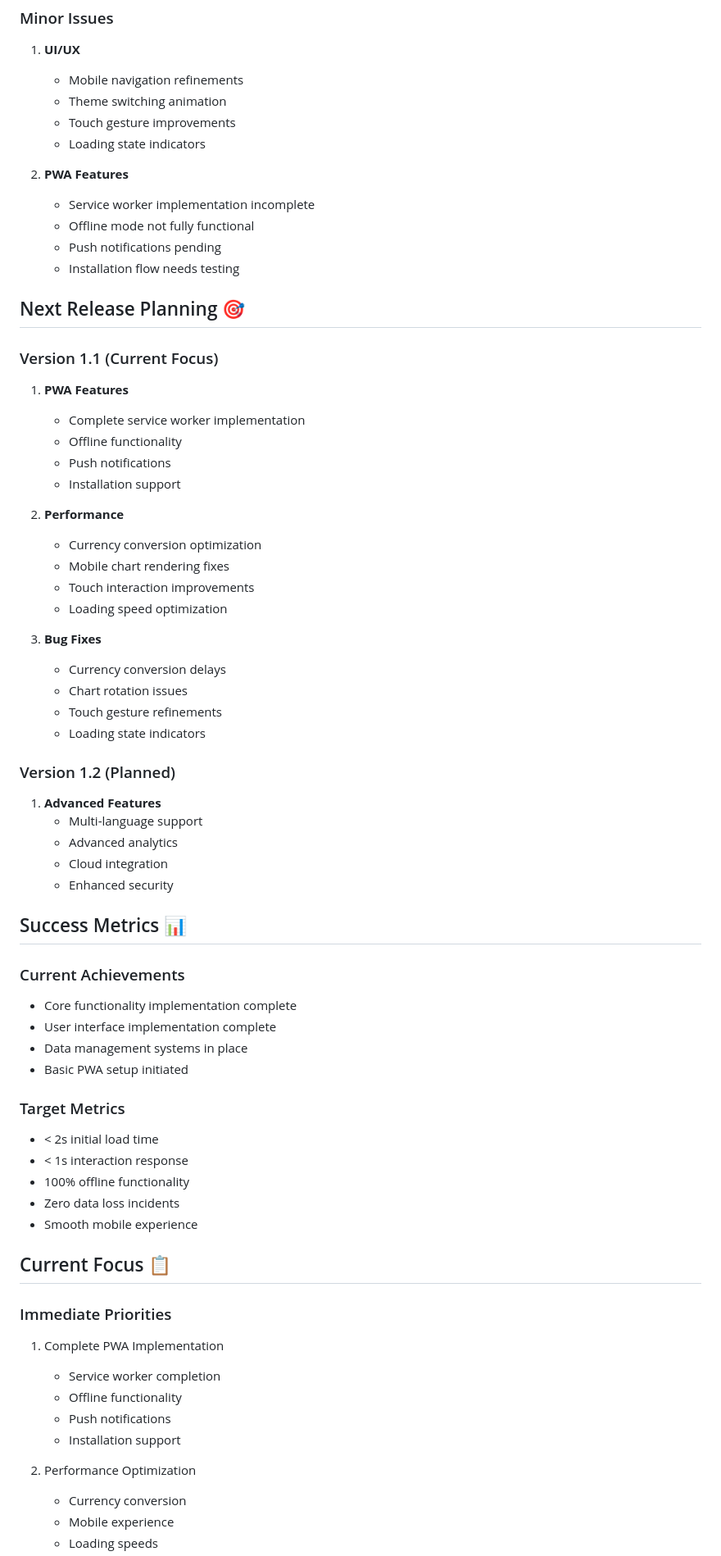
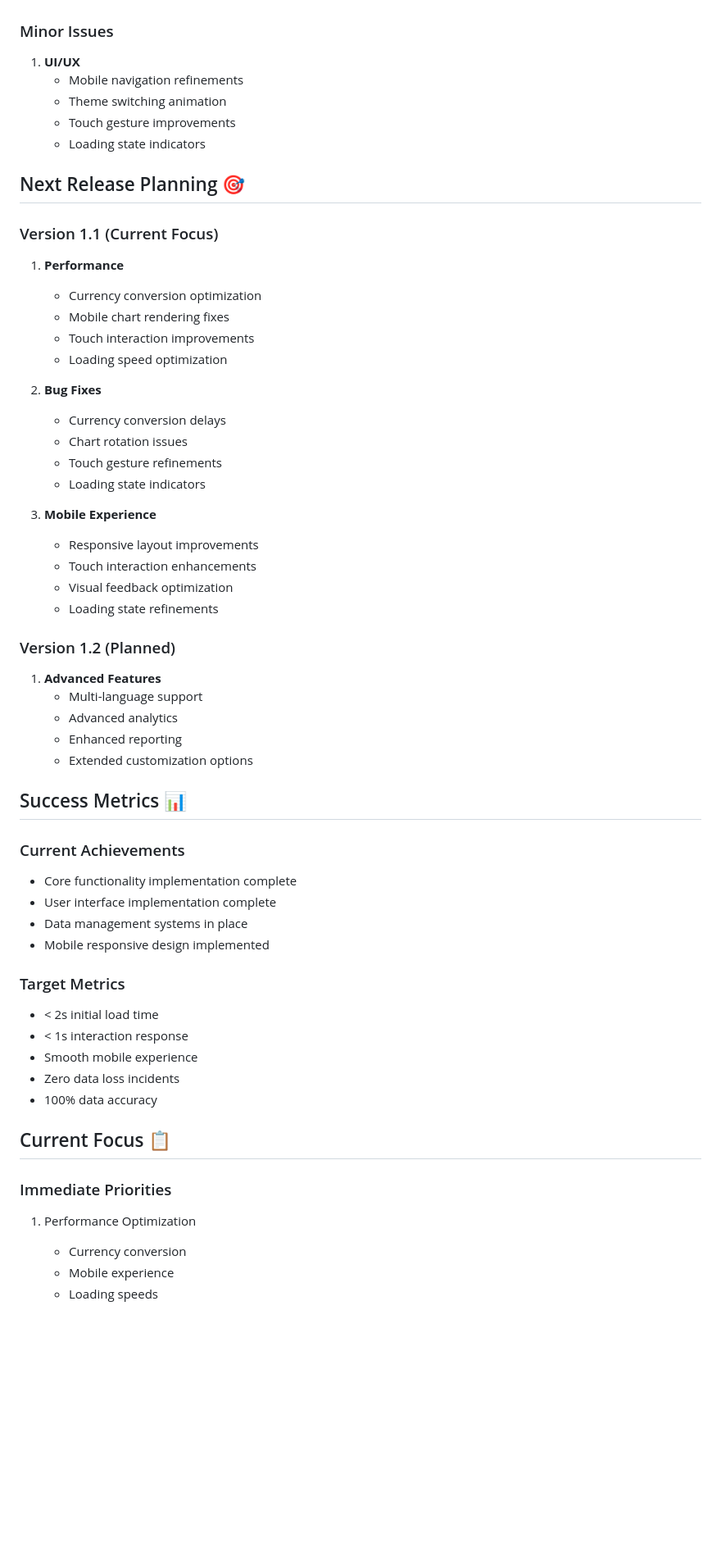
Before and after one commit to hermesthecat/odeme_takip_php, a Markdown page: memory-bank/progress.md, the part around the change printed below. Shown: that part at 82% size. GitHub-like rendering; blank space fills up the shorter version.

```diff
--- a/memory-bank/progress.md
+++ b/memory-bank/progress.md
@@ -102,39 +95,33 @@
    - Touch gesture improvements
    - Loading state indicators
 
-2. **PWA Features**
-   - Service worker implementation incomplete
-   - Offline mode not fully functional
-   - Push notifications pending
-   - Installation flow needs testing
-
 ## Next Release Planning 🎯
 
 ### Version 1.1 (Current Focus)
-1. **PWA Features**
-   - Complete service worker implementation
-   - Offline functionality
-   - Push notifications
-   - Installation support
-
-2. **Performance**
+1. **Performance**
    - Currency conversion optimization
    - Mobile chart rendering fixes
    - Touch interaction improvements
    - Loading speed optimization
 
-3. **Bug Fixes**
+2. **Bug Fixes**
    - Currency conversion delays
    - Chart rotation issues
    - Touch gesture refinements
    - Loading state indicators
 
+3. **Mobile Experience**
+   - Responsive layout improvements
+   - Touch interaction enhancements
+   - Visual feedback optimization
+   - Loading state refinements
+
 ### Version 1.2 (Planned)
 1. **Advanced Features**
    - Multi-language support
    - Advanced analytics
-   - Cloud integration
-   - Enhanced security
+   - Enhanced reporting
+   - Extended customization options
 
 ## Success Metrics 📊
 
@@ -142,25 +129,19 @@
 - Core functionality implementation complete
 - User interface implementation complete
 - Data management systems in place
-- Basic PWA setup initiated
+- Mobile responsive design implemented
 
 ### Target Metrics
 - < 2s initial load time
 - < 1s interaction response
-- 100% offline functionality
+- Smooth mobile experience
 - Zero data loss incidents
-- Smooth mobile experience
+- 100% data accuracy
 
 ## Current Focus 📋
 
 ### Immediate Priorities
-1. Complete PWA Implementation
-   - Service worker completion
-   - Offline functionality
-   - Push notifications
-   - Installation support
-
-2. Performance Optimization
+1. Performance Optimization
    - Currency conversion
    - Mobile experience
    - Loading speeds
```
Also changed, not shown: other parts of memory-bank/progress.md (+7 -9 lines), memory-bank/activeContext.md (+12 -27 lines), memory-bank/techContext.md (+20 -59 lines).
